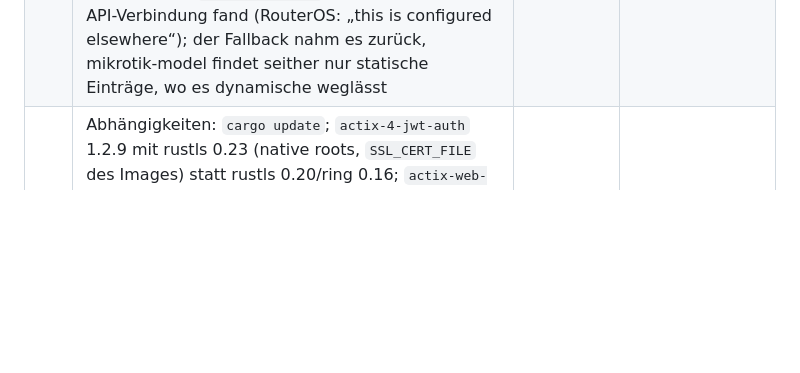
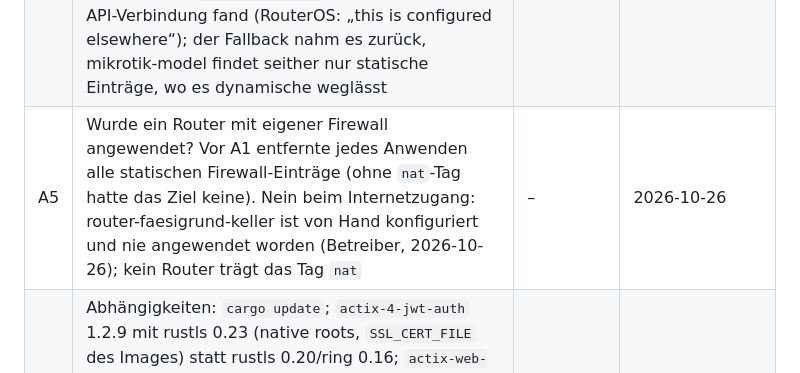
Before and after one commit to koa/netbox-provisioner, a Markdown page: docs/done.md, the part around the change. Rendered like a GitHub page; blank space fills up the shorter version.

```diff
--- a/docs/done.md
+++ b/docs/done.md
@@ -33,6 +33,7 @@ Entscheidungen, deren Aufgaben alle erledigt sind (die übrigen stehen in
 |---|---|---|---|
 | A1 | Firewall-Abgleich: in den Firewall-Tabellen nur die Einträge mit dem Kommentar-Präfix `netbox-provisioner:` (Z1, `owned` im Makro, `generate_owned_by_id`); fremde bleiben, eigene vorne in der Reihenfolge des Ziels (`move … destination=`, nur wenn nötig); eine unkommentierte Kopie einer eigenen Regel wird übernommen. Geprüft im Lab (lab-np2 mit `nat` an `lan`: hinzugefügt und vorne, Rest leer; wieder entfernt) und auf der CHR (fremde Regeln, Übernahme, Reihenfolge) | M | 2026-10-26 („reconcile only the provisioner's own firewall rules“) |
 | A2 | `/ip/service` im Modell (beide Namen des Adressfelds: `address` vor, `available-from` ab 7.24); auf jedem Gerät telnet, ftp, www aus, der Rest wie auf dem Gerät; mit `api_networks` (Config, Chart) die API (8728) nur aus diesen Netzen, aber nicht, solange eine offene API-Verbindung ausserhalb liegt (Warnung `ApiClientsOutside`). api-ssl bleibt ungenutzt: der Provisioner spricht die API ohne TLS. Im Lab geprüft. Der erste Versuch an lab-wap scheiterte an `[find name=api]`, das auch die offene API-Verbindung fand (RouterOS: „this is configured elsewhere“); der Fallback nahm es zurück, mikrotik-model findet seither nur statische Einträge, wo es dynamische weglässt | S–M | 2026-10-26 („turn off the plain services and restrict the api“) |
+| A5 | Wurde ein Router mit eigener Firewall angewendet? Vor A1 entfernte jedes Anwenden alle statischen Firewall-Einträge (ohne `nat`-Tag hatte das Ziel keine). Nein beim Internetzugang: router-faesigrund-keller ist von Hand konfiguriert und nie angewendet worden (Betreiber, 2026-10-26); kein Router trägt das Tag `nat` | – | 2026-10-26 |
 | A4 | Abhängigkeiten: `cargo update`; `actix-4-jwt-auth` 1.2.9 mit rustls 0.23 (native roots, `SSL_CERT_FILE` des Images) statt rustls 0.20/ring 0.16; `actix-web-prom` 0.10 mit prometheus 0.14 statt `actix-web-prometheus` (protobuf 2.28); `mime_guess` statt `mime-db` (zog reqwest 0.11 mit). `cargo audit` von 32 Schwachstellen und 14 Warnungen auf 4 und 3. Bleiben: h2 0.3 (A6); `rsa` (Marvin, nur Operationen mit dem privaten Schlüssel; im Frontend über `yew-oauth2`/`openidconnect` und in russh nur öffentliche) und `crypto-bigint` 0.5 (Frontend), ohne Fix; unmaintained `bincode`, `proc-macro-error` (yew) und `unsafe-libyaml` (Build von mikrotik-model). Die Subscriptions lassen sich nicht weglassen: `async-graphql-actix-web` 7.2 hängt fest an `actix-web-actors` | S–M | 2026-10-26 („update the dependencies cargo audit flags“) |
 
 ## B. Bereinigungen
```
Also changed, not shown: docs/todo.md (+0 -1 lines).
